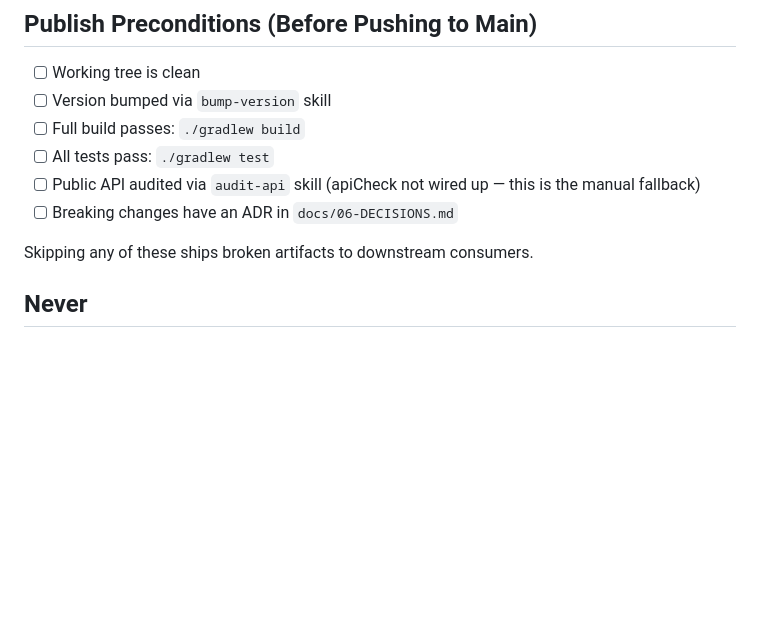
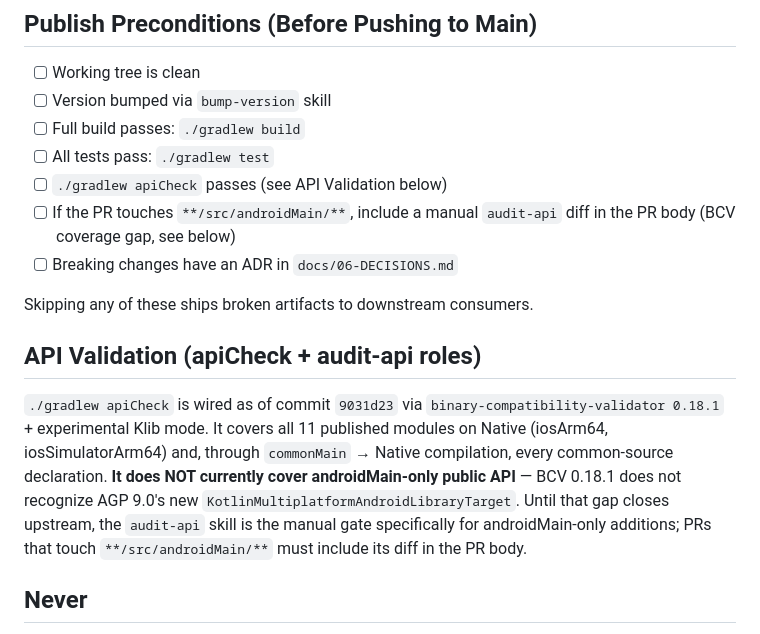
Before and after one commit to RoyalTaxi/yalla-sdk, a Markdown page: .claude/rules/publishing.md, the part around the change. GitHub-like rendering; blank space fills up the shorter version.

```diff
--- a/.claude/rules/publishing.md
+++ b/.claude/rules/publishing.md
@@ -110,10 +110,15 @@ Emergency local override is allowed but opt-in. See the `publish-module` skill f
 - [ ] Version bumped via `bump-version` skill
 - [ ] Full build passes: `./gradlew build`
 - [ ] All tests pass: `./gradlew test`
-- [ ] Public API audited via `audit-api` skill (apiCheck not wired up — this is the manual fallback)
+- [ ] `./gradlew apiCheck` passes (see API Validation below)
+- [ ] If the PR touches `**/src/androidMain/**`, include a manual `audit-api` diff in the PR body (BCV coverage gap, see below)
 - [ ] Breaking changes have an ADR in `docs/06-DECISIONS.md`
 
 Skipping any of these ships broken artifacts to downstream consumers.
+
+## API Validation (apiCheck + audit-api roles)
+
+`./gradlew apiCheck` is wired as of commit `9031d23` via `binary-compatibility-validator 0.18.1` + experimental Klib mode. It covers all 11 published modules on Native (iosArm64, iosSimulatorArm64) and, through `commonMain` → Native compilation, every common-source declaration. **It does NOT currently cover androidMain-only public API** — BCV 0.18.1 does not recognize AGP 9.0's new `KotlinMultiplatformAndroidLibraryTarget`. Until that gap closes upstream, the `audit-api` skill is the manual gate specifically for androidMain-only additions; PRs that touch `**/src/androidMain/**` must include its diff in the PR body.
 
 ## Never
 
```
Also changed, not shown: .claude/CLAUDE.md (+15 -11 lines), 1 other file.
